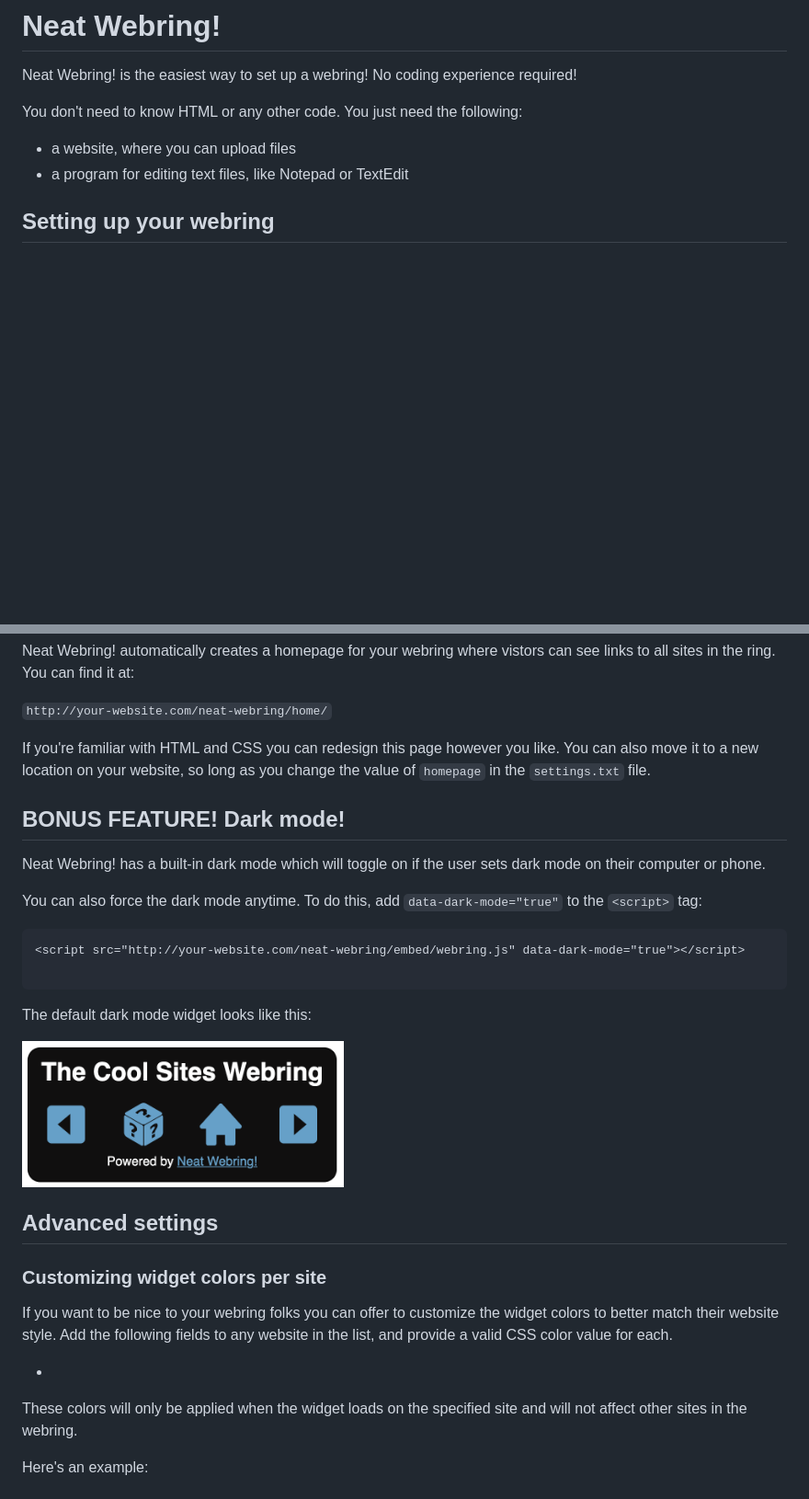
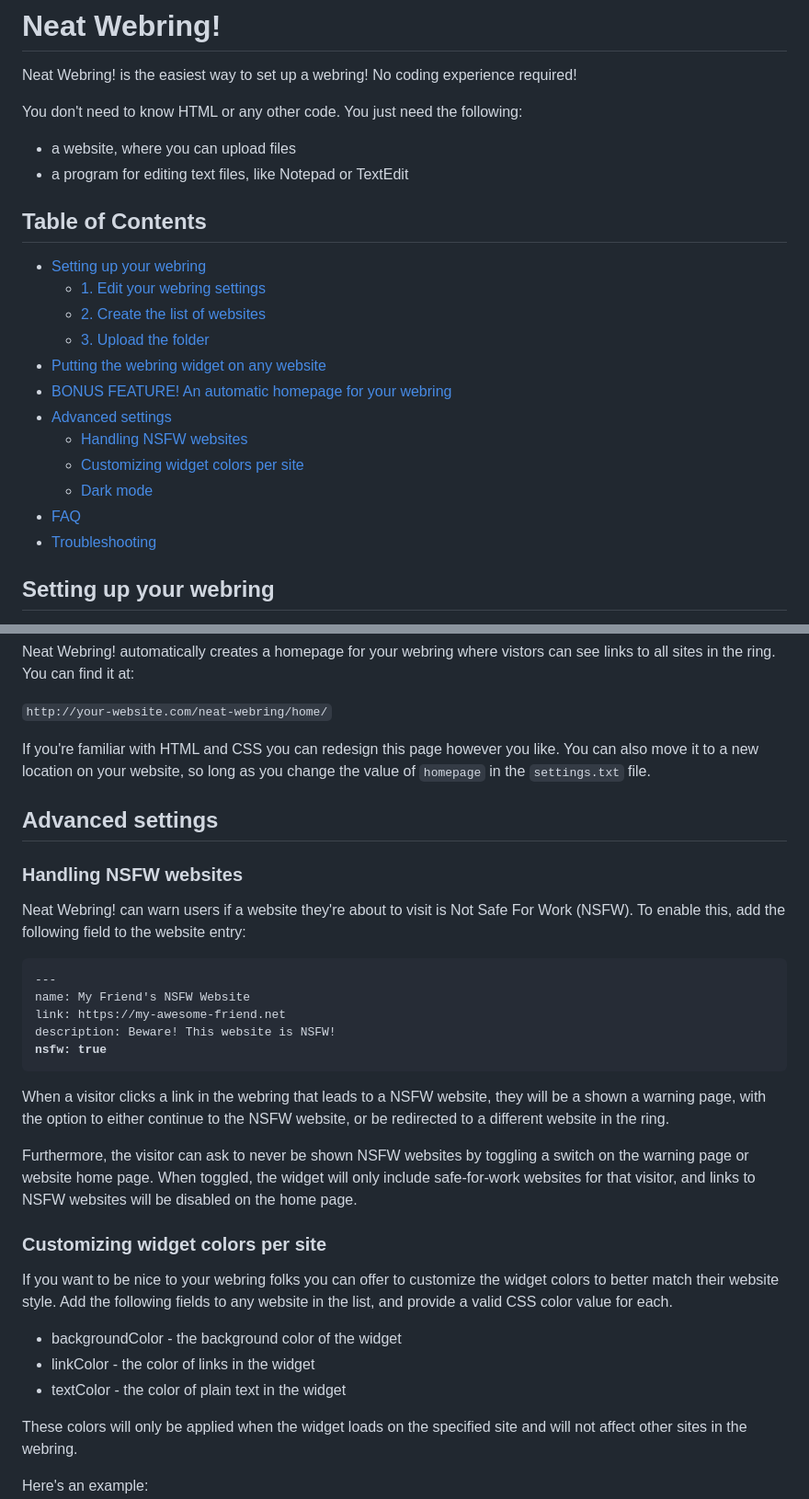
Before and after one commit to scottandrewlepera/neat-webring, a Markdown page: README.md, 2 parts joined by grey strips. Shown at 92% size. Rendered like a GitHub page; blank space fills up the shorter version.

````diff
--- a/README.md
+++ b/README.md
@@ -14,6 +14,21 @@ You don't need to know HTML or any other code. You just need the following:
 
 * a website, where you can upload files
 * a program for editing text files, like Notepad or TextEdit
+
+## Table of Contents
+
+- [Setting up your webring](#setting-up-your-webring)
+  - [1. Edit your webring settings](#1-edit-your-webring-settings)
+  - [2. Create the list of websites](#2-create-the-list-of-websites)
+  - [3. Upload the folder](#3-upload-the-folder)
+- [Putting the webring widget on any website](#putting-the-webring-widget-on-any-website)
+- [BONUS FEATURE! An automatic homepage for your webring](#bonus-feature-an-automatic-homepage-for-your-webring)
+- [Advanced settings](#advanced-settings)
+  - [Handling NSFW websites](#handling-nsfw-websites)
+  - [Customizing widget colors per site](#customizing-widget-colors-per-site)
+  - [Dark mode](#dark-mode)
+- [FAQ](#faq)
+- [Troubleshooting](#troubleshooting)
 
 ## Setting up your webring
 
@@ -98,29 +113,31 @@ Neat Webring! automatically creates a homepage for your webring where vistors ca
 
 If you're familiar with HTML and CSS you can redesign this page however you like. You can also move it to a new location on your website, so long as you change the value of `homepage` in the `settings.txt` file.
 
-## BONUS FEATURE! Dark mode!
-
-Neat Webring! has a built-in dark mode which will toggle on if the user sets dark mode on their computer or phone.
-
-You can also force the dark mode anytime. To do this, add `data-dark-mode="true"` to the `<script>` tag:
-
-```html
-<script src="http://your-website.com/neat-webring/embed/webring.js" data-dark-mode="true"></script>
-
-```
-The default dark mode widget looks like this:
-
-<img src="./neat-webring-dark-mode.png" width="350" style="max-width: 350px" />
-
 ## Advanced settings
 
+### Handling NSFW websites
+
+Neat Webring! can warn users if a website they're about to visit is Not Safe For Work (NSFW). To enable this, add the following field to the website entry:
+
+<pre>
+---
+name: My Friend's NSFW Website
+link: https://my-awesome-friend.net
+description: Beware! This website is NSFW!
+<b>nsfw: true</b>
+</pre>
+
+When a visitor clicks a link in the webring that leads to a NSFW website, they will be a shown a warning page, with the option to either continue to the NSFW website, or be redirected to a different website in the ring.
+
+Furthermore, the visitor can ask to never be shown NSFW websites by toggling a switch on the warning page or website home page. When toggled, the widget will only include safe-for-work websites for that visitor, and links to NSFW websites will be disabled on the home page.
 
 ### Customizing widget colors per site
 
 If you want to be nice to your webring folks you can offer to customize the widget colors to better match their website style. Add the following fields to any website in the list, and provide a valid CSS color value for each.
 
-*
-
+* backgroundColor - the background color of the widget
+* linkColor - the color of links in the widget
+* textColor - the color of plain text in the widget
 
 These colors will only be applied when the widget loads on the specified site and will not affect other sites in the webring.
 
````
Also changed, not shown: other parts of README.md (+15 -0 lines).
